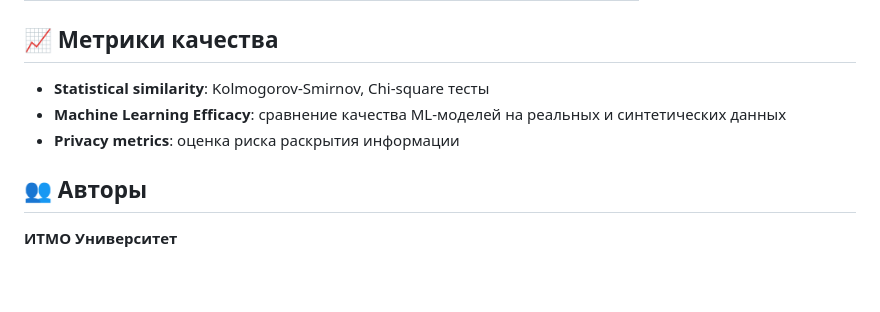
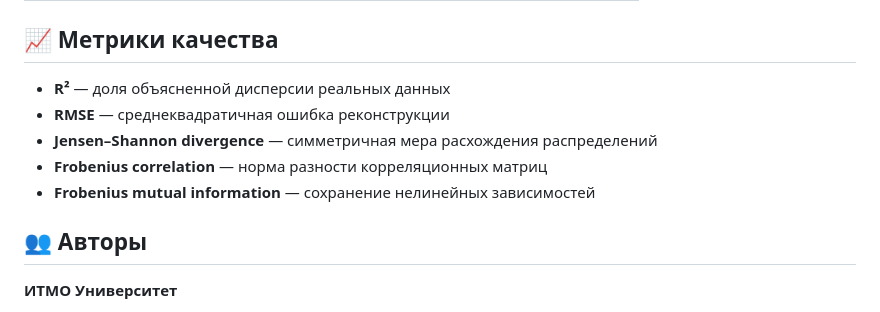
Before and after one commit to tarkevv-01/tab-forge, a Markdown page: README.md, the part around the change. Rendered like a GitHub page; blank space fills up the shorter version.

Commit message:
Add explanation for labs in README
Добавлены новые метрики качества для оценки моделей.

```diff
--- a/README.md
+++ b/README.md
@@ -125,9 +125,11 @@ Tab-Forge решает следующие задачи:
 
 ## 📈 Метрики качества
 
-- **Statistical similarity**: Kolmogorov-Smirnov, Chi-square тесты
-- **Machine Learning Efficacy**: сравнение качества ML-моделей на реальных и синтетических данных
-- **Privacy metrics**: оценка риска раскрытия информации
+- **R²** — доля объясненной дисперсии реальных данных
+- **RMSE** — среднеквадратичная ошибка реконструкции
+- **Jensen–Shannon divergence** — симметричная мера расхождения распределений
+- **Frobenius correlation** — норма разности корреляционных матриц
+- **Frobenius mutual information** — сохранение нелинейных зависимостей
 
 
 ## 👥 Авторы
```
